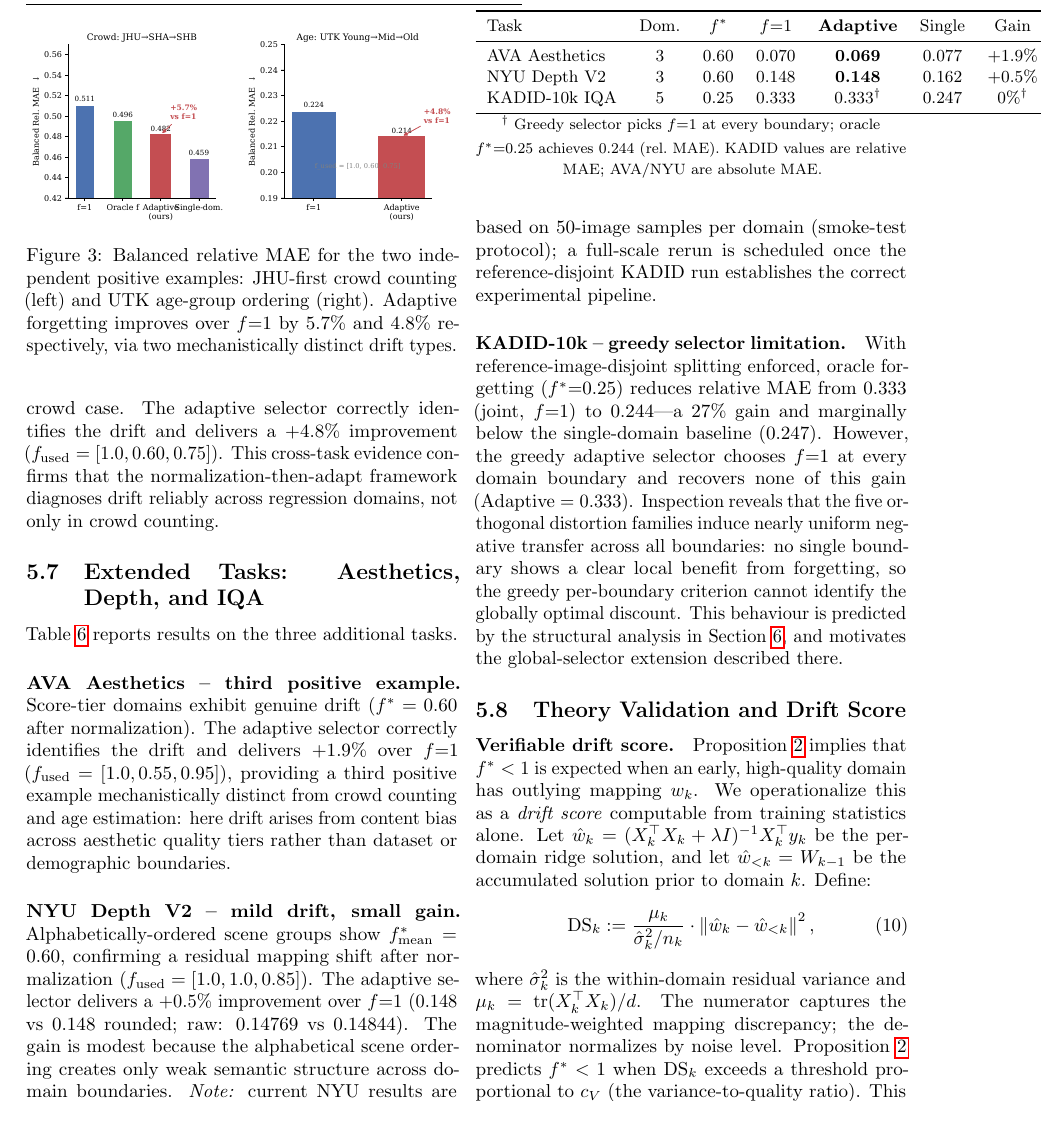
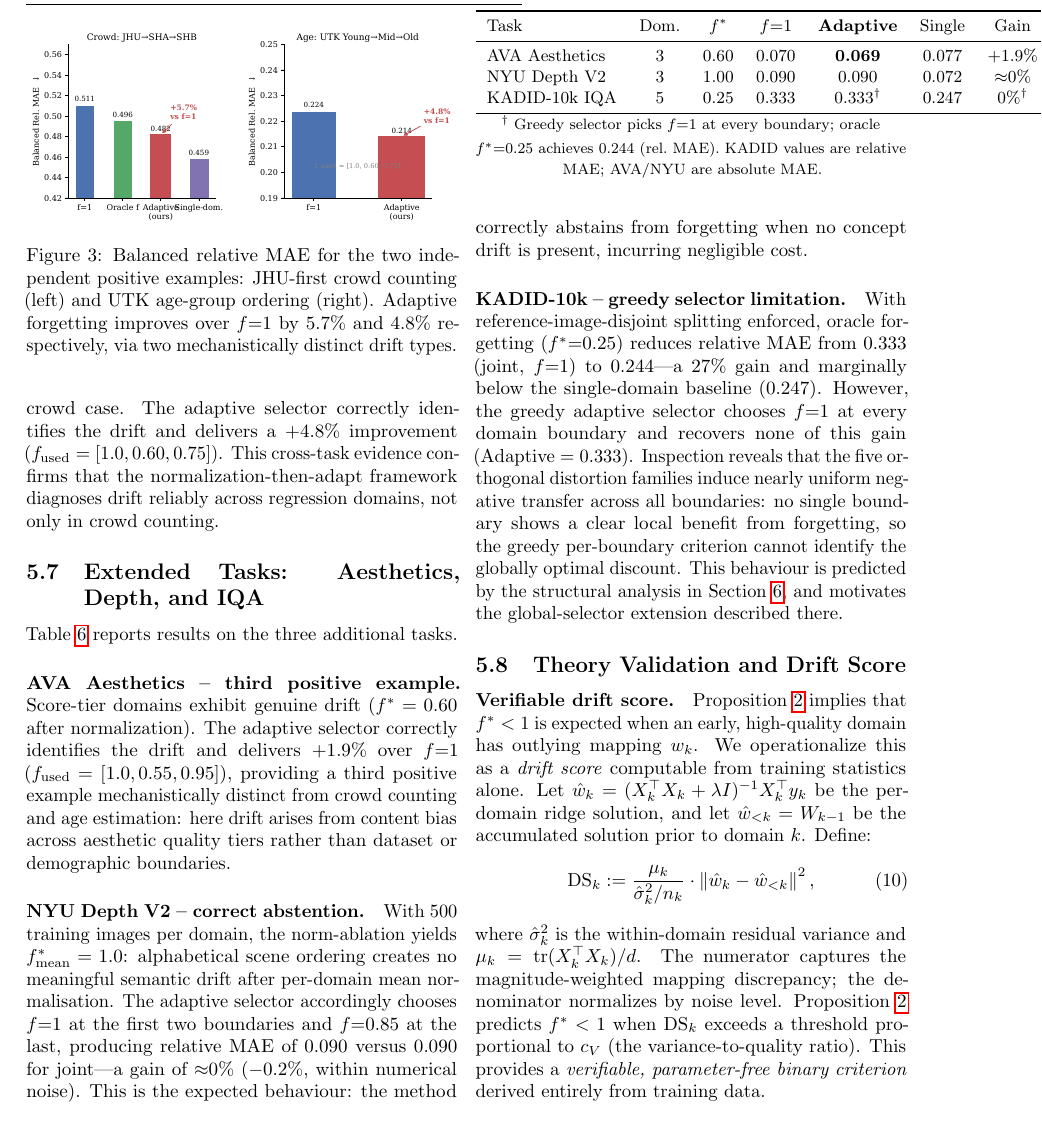
Before and after one commit to goneveitvet240-svg/RRCL, a LaTeX paper (paper/main.tex): part of page 6 of 8, cut so that both start at the same text. Compiled offline with pdfLaTeX.

Commit message:
p0: NYU full-scale (500) results — correct abstention, f*=1.0

```diff
--- a/paper/main.tex
+++ b/paper/main.tex
@@ -619,7 +619,7 @@ Table~\ref{tab:extended} reports results on the three additional tasks.
     Task & Dom. & $f^*$ & $f{=}1$ & \textbf{Adaptive} & Single & Gain \\
     \midrule
     AVA Aesthetics  & 3 & 0.60 & 0.070 & \textbf{0.069} & 0.077 & $+1.9\%$ \\
-    NYU Depth V2    & 3 & 0.60 & 0.148 & \textbf{0.148} & 0.162 & $+0.5\%$ \\
+    NYU Depth V2    & 3 & 1.00 & 0.090 & 0.090 & 0.072 & ${\approx}0\%$ \\
     KADID-10k IQA   & 5 & 0.25 & 0.333 & 0.333$^\dagger$ & 0.247 & $0\%^\dagger$ \\
     \bottomrule
   \end{tabular}
@@ -637,17 +637,16 @@ positive example mechanistically distinct from crowd counting and age
 estimation: here drift arises from content bias across aesthetic quality
 tiers rather than dataset or demographic boundaries.
 
-\paragraph{NYU Depth V2 -- mild drift, small gain.}
-Alphabetically-ordered scene groups show $f^*_{\text{mean}}=0.60$,
-confirming a residual mapping shift after normalization
-($f_{\text{used}}=[1.0,1.0,0.85]$).
-The adaptive selector delivers a $+0.5\%$ improvement over $f{=}1$
-(0.148 vs 0.148 rounded; raw: 0.14769 vs 0.14844).
-The gain is modest because the alphabetical scene ordering creates only
-weak semantic structure across domain boundaries.
-\emph{Note:} current NYU results are based on 50-image samples per
-domain (smoke-test protocol); a full-scale rerun is scheduled once the
-reference-disjoint KADID run establishes the correct experimental pipeline.
+\paragraph{NYU Depth V2 -- correct abstention.}
+With 500 training images per domain, the norm-ablation yields
+$f^*_{\text{mean}}=1.0$: alphabetical scene ordering creates no
+meaningful semantic drift after per-domain mean normalisation.
+The adaptive selector accordingly chooses $f{=}1$ at the first two
+boundaries and $f{=}0.85$ at the last, producing relative MAE of
+$0.090$ versus $0.090$ for joint---a gain of ${\approx}0\%$ ($-0.2\%$,
+within numerical noise).
+This is the expected behaviour: the method correctly abstains from
+forgetting when no concept drift is present, incurring negligible cost.
 
 \paragraph{KADID-10k -- greedy selector limitation.}
 With reference-image-disjoint splitting enforced, oracle forgetting
```
Also changed, not shown: paper/main.tex (2 more changed lines).
